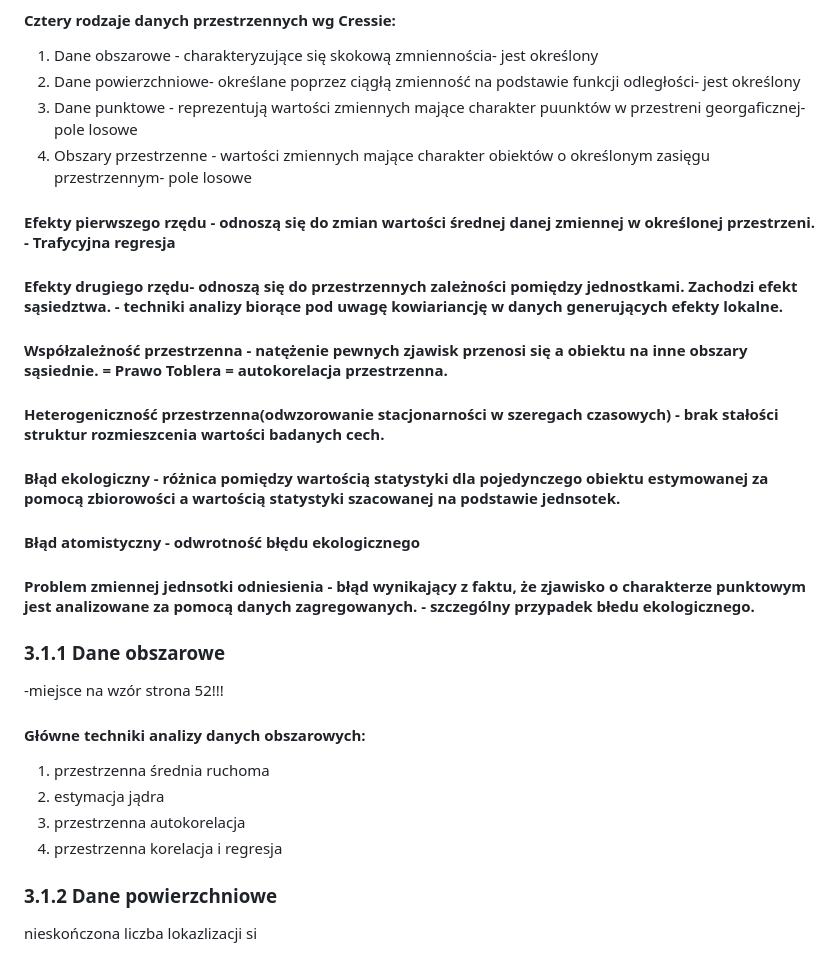
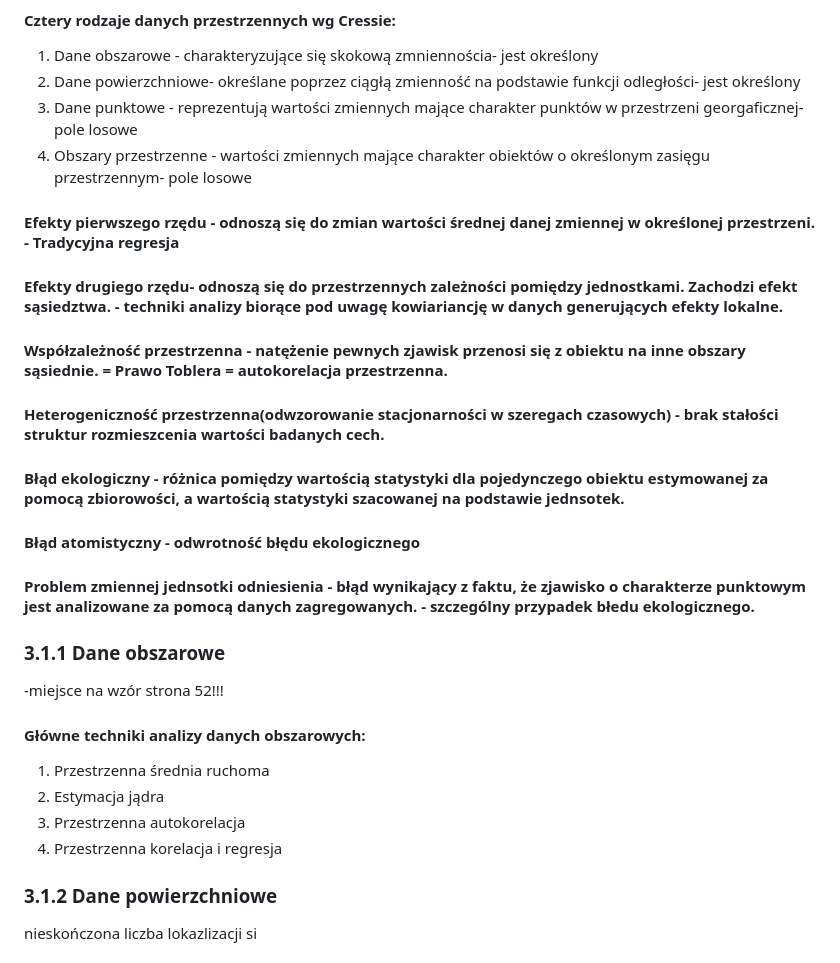
Before and after one commit to Francho03/Praca-licencjacka, a Markdown page: Statystyka przestrzenna.md, the part around the change printed below. Rendered like a GitHub page.

```diff
--- a/Statystyka przestrzenna.md
+++ b/Statystyka przestrzenna.md
@@ -143,22 +143,22 @@ Statystyka klasyczna zakłada, że elementy próby są dobierane niezależnie, n
 #### Cztery rodzaje danych przestrzennych wg Cressie:
 1. Dane obszarowe - charakteryzujące się skokową zmniennościa- jest określony
 2. Dane powierzchniowe- określane poprzez ciągłą zmienność na podstawie funkcji odległości- jest określony
-3. Dane punktowe - reprezentują wartości zmiennych mające charakter puunktów w przestreni georgaficznej- pole losowe
+3. Dane punktowe - reprezentują wartości zmiennych mające charakter punktów w przestrzeni georgaficznej- pole losowe
 5. Obszary przestrzenne - wartości zmiennych mające charakter obiektów o określonym zasięgu przestrzennym- pole losowe
-#### Efekty pierwszego rzędu - odnoszą się do zmian wartości średnej danej zmiennej w określonej przestrzeni. - Trafycyjna regresja
+#### Efekty pierwszego rzędu - odnoszą się do zmian wartości średnej danej zmiennej w określonej przestrzeni. - Tradycyjna regresja
 #### Efekty drugiego rzędu- odnoszą się do przestrzennych zależności pomiędzy jednostkami. Zachodzi efekt sąsiedztwa. - techniki analizy biorące pod uwagę kowiariancję w danych generujących efekty lokalne.
-#### Współzależność przestrzenna - natężenie pewnych zjawisk przenosi się a obiektu na inne obszary sąsiednie. = Prawo Toblera = autokorelacja przestrzenna.
+#### Współzależność przestrzenna - natężenie pewnych zjawisk przenosi się z obiektu na inne obszary sąsiednie. = Prawo Toblera = autokorelacja przestrzenna.
 #### Heterogeniczność przestrzenna(odwzorowanie stacjonarności w szeregach czasowych) - brak stałości struktur rozmieszcenia wartości badanych cech.
-#### Błąd ekologiczny - różnica pomiędzy wartością statystyki dla pojedynczego obiektu estymowanej za pomocą zbiorowości a wartością statystyki szacowanej na podstawie jednsotek.
+#### Błąd ekologiczny - różnica pomiędzy wartością statystyki dla pojedynczego obiektu estymowanej za pomocą zbiorowości, a wartością statystyki szacowanej na podstawie jednsotek.
 #### Błąd atomistyczny - odwrotność błędu ekologicznego
 #### Problem zmiennej jednsotki odniesienia - błąd wynikający z faktu, że zjawisko o charakterze punktowym jest analizowane za pomocą danych zagregowanych. - szczególny przypadek błedu ekologicznego.
 ### 3.1.1 Dane obszarowe
 -miejsce na wzór strona 52!!!
 #### Główne techniki analizy danych obszarowych:
-1. przestrzenna średnia ruchoma
-2. estymacja jądra
-3. przestrzenna autokorelacja
-4. przestrzenna korelacja i regresja
+1. Przestrzenna średnia ruchoma
+2. Estymacja jądra
+3. Przestrzenna autokorelacja
+4. Przestrzenna korelacja i regresja
 ### 3.1.2 Dane powierzchniowe
 nieskończona liczba lokazlizacji si
 #### Główne techniki analizy danych powierzchniowych
```
Also changed, not shown: other parts of Statystyka przestrzenna.md (+43 -43 lines).
